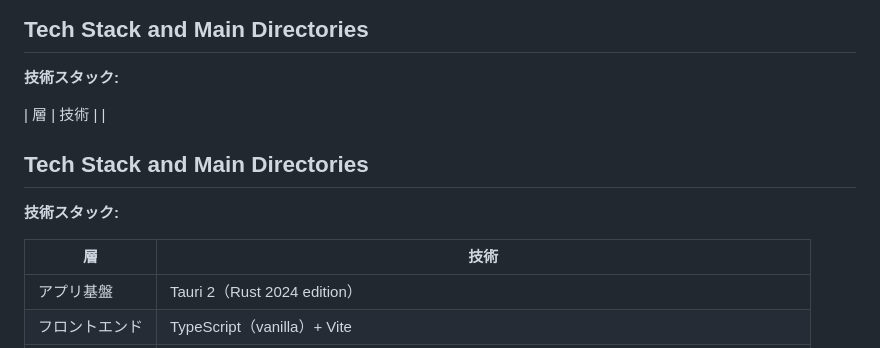
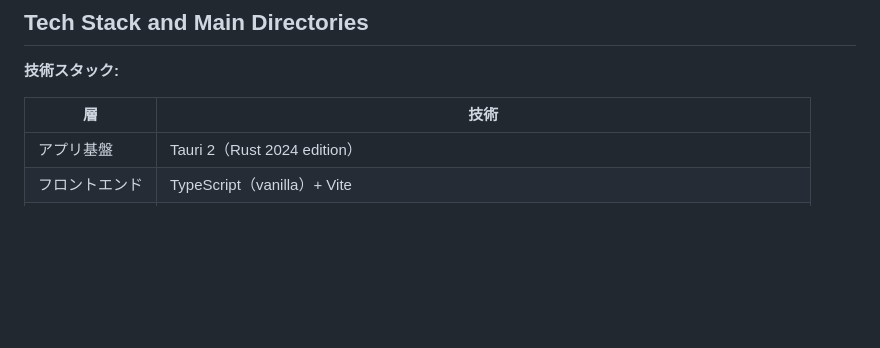
Before and after one commit to y-marui/tauri-robo-advisor, a Markdown page: docs/design-constraints.md, the part around the change. Drawn GitHub-style; blank space fills up the shorter version.

Commit message:
docs: remove a stray partial copy of the tech stack section
Co-Authored-By: Claude Sonnet 5.5 <noreply@anthropic.com>

```diff
--- a/docs/design-constraints.md
+++ b/docs/design-constraints.md
@@ -56,13 +56,6 @@ CI（GitHub Actions）は push / PR のたびに `security` → `lint` → `test
 **技術スタック:**
 
 | 層 | 技術 |
-|
-
-## Tech Stack and Main Directories
-
-**技術スタック:**
-
-| 層 | 技術 |
 |---|---|
 | アプリ基盤 | Tauri 2（Rust 2024 edition） |
 | フロントエンド | TypeScript（vanilla）+ Vite |
```
